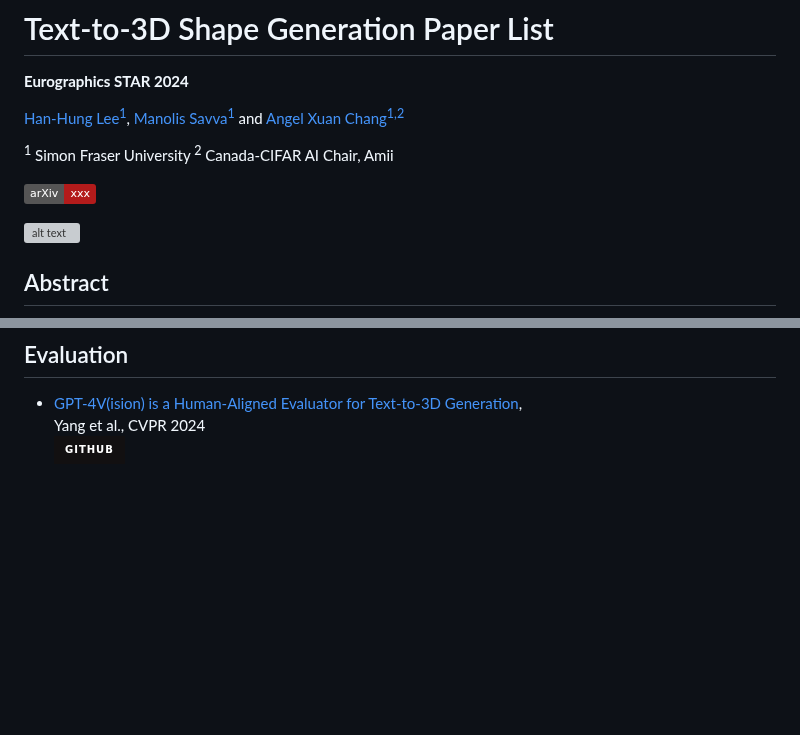
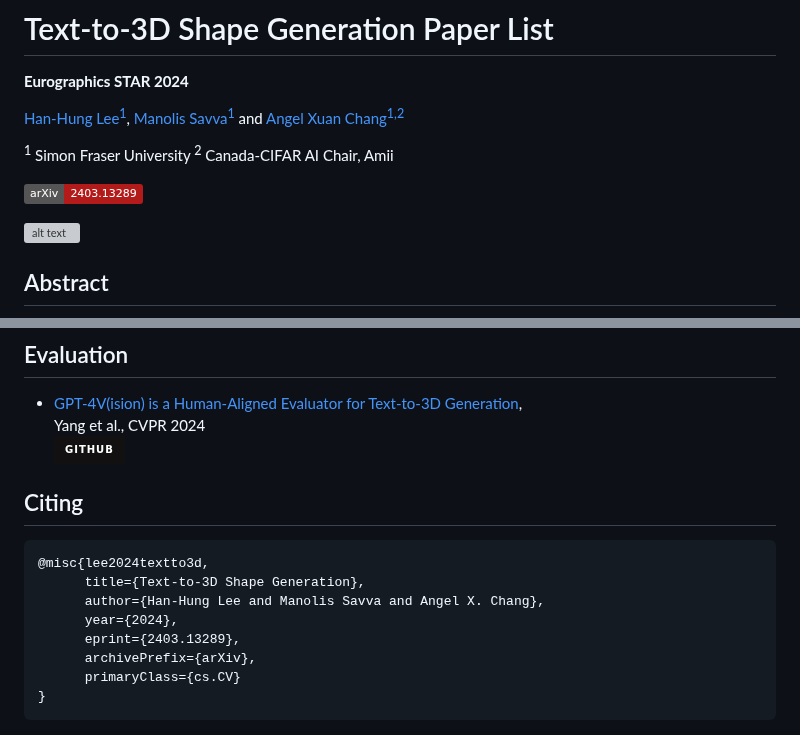
Before and after one commit to 3dlg-hcvc/tt3dstar, a Markdown page: README.md, 2 parts joined by grey strips. Rendered like a GitHub page; badges without logos; blank space fills up the shorter version; grey boxes are pictures that could not be loaded.

Commit message:
add arxiv and citing

````diff
--- a/README.md
+++ b/README.md
@@ -8,7 +8,7 @@
 
 <sup>1</sup> Simon Fraser University <sup>2</sup> Canada-CIFAR AI Chair, Amii
 
-<a href="https://arxiv.org/"><img src="https://img.shields.io/badge/arXiv-xxx-b31b1b.svg" height="22.5"></a>
+<a href="https://arxiv.org/abs/2403.13289"><img src="https://img.shields.io/badge/arXiv-2403.13289-b31b1b.svg" height="22.5"></a>
 
 ![alt text](./images/text-to-3D-overview.png)
 
@@ -352,3 +352,15 @@ Chen et al., Arxiv 2023\
 - [GPT-4V(ision) is a Human-Aligned Evaluator for Text-to-3D Generation](https://arxiv.org/abs/2401.04092),\
 Yang et al., CVPR 2024\
 [![GitHub](https://img.shields.io/badge/github-%23121011.svg?style=for-the-badge&logo=github&logoColor=white)](https://github.com/3DTopia/GPTEval3D)
+
+## Citing
+```
+@misc{lee2024textto3d,
+      title={Text-to-3D Shape Generation},
+      author={Han-Hung Lee and Manolis Savva and Angel X. Chang},
+      year={2024},
+      eprint={2403.13289},
+      archivePrefix={arXiv},
+      primaryClass={cs.CV}
+}
+```
````
